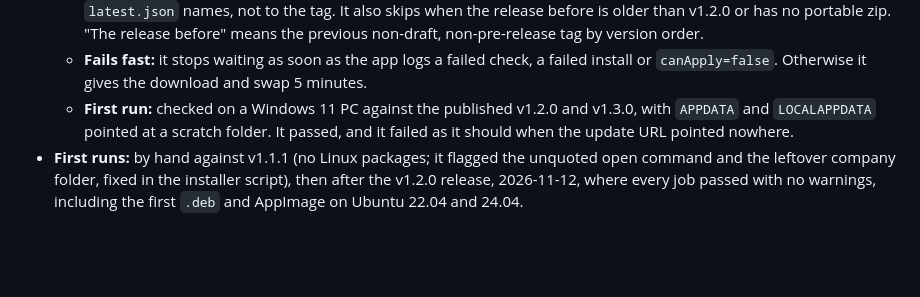
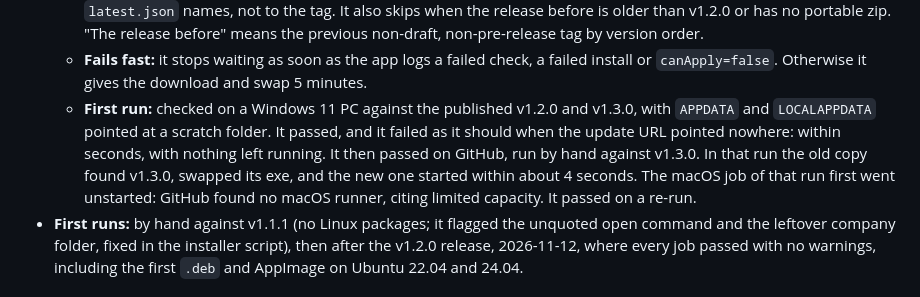
Before and after one commit to dmang-dev/ghostreel, a Markdown page: docs/DECISIONS.md, the part around the change. Rendered like a GitHub page; blank space fills up the shorter version.

Commit message:
Record the first GitHub run of the portable update check
Co-Authored-By: Claude Opus 5.5 <noreply@anthropic.com>

```diff
--- a/docs/DECISIONS.md
+++ b/docs/DECISIONS.md
@@ -423,7 +423,7 @@ PLAN.md track A, items 2 and 4.
   - **What passes:** the old process exits, its exe becomes byte-for-byte the new release's, and a new process starts from that path and stays up. Starting the copy again then removes the `.old` exe the update set aside. That removal waits for a second start because the new exe starts while the old one is still closing and holds its file; `install_windows.go` says as much.
   - **When it skips with a notice:** when the tag isn't the latest release, because a copy updates to whatever `latest.json` names, not to the tag. It also skips when the release before is older than v1.2.0 or has no portable zip. "The release before" means the previous non-draft, non-pre-release tag by version order.
   - **Fails fast:** it stops waiting as soon as the app logs a failed check, a failed install or `canApply=false`. Otherwise it gives the download and swap 5 minutes.
-  - **First run:** checked on a Windows 11 PC against the published v1.2.0 and v1.3.0, with `APPDATA` and `LOCALAPPDATA` pointed at a scratch folder. It passed, and it failed as it should when the update URL pointed nowhere.
+  - **First run:** checked on a Windows 11 PC against the published v1.2.0 and v1.3.0, with `APPDATA` and `LOCALAPPDATA` pointed at a scratch folder. It passed, and it failed as it should when the update URL pointed nowhere: within seconds, with nothing left running. It then passed on GitHub, run by hand against v1.3.0. In that run the old copy found v1.3.0, swapped its exe, and the new one started within about 4 seconds. The macOS job of that run first went unstarted: GitHub found no macOS runner, citing limited capacity. It passed on a re-run.
 - **First runs:** by hand against v1.1.1 (no Linux packages; it flagged the unquoted open command and the leftover company folder, fixed in the installer script), then after the v1.2.0 release, 2026-11-12, where every job passed with no warnings, including the first `.deb` and AppImage on Ubuntu 22.04 and 24.04.
 
 ## v1.2.0 (2026-11-12)
```
